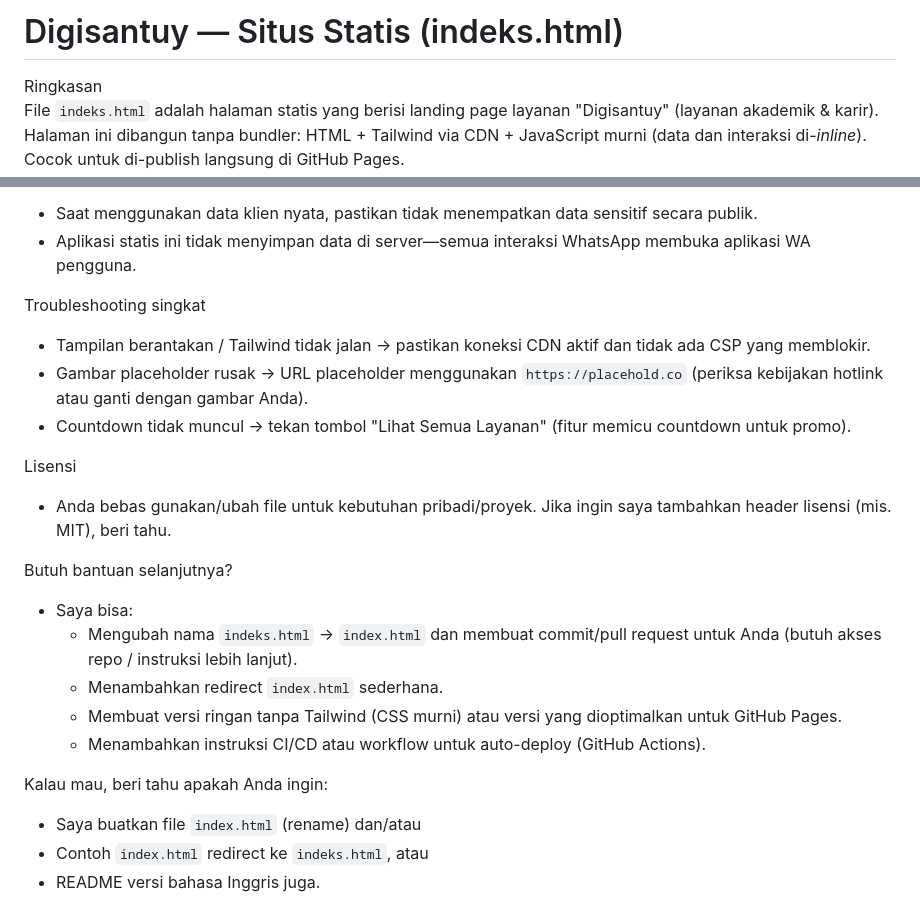
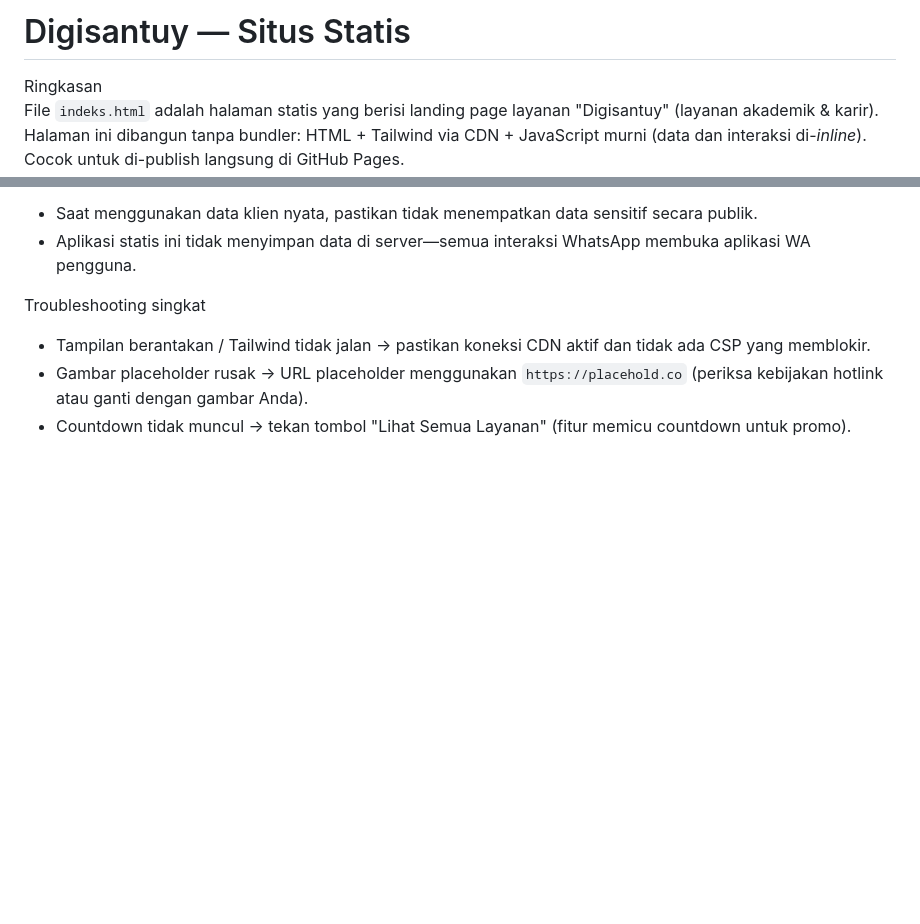
Before and after one commit to aprilchyd/jokidigisantuy, a Markdown page: README.md, 2 parts joined by grey strips. Drawn GitHub-style; blank space fills up the shorter version.

Commit message:
Refactor README.md for clarity and conciseness
Removed unnecessary sections and cleaned up the README content.

```diff
--- a/README.md
+++ b/README.md
@@ -1,4 +1,4 @@
-# Digisantuy — Situs Statis (indeks.html)
+# Digisantuy — Situs Statis
 
 Ringkasan
 File `indeks.html` adalah halaman statis yang berisi landing page layanan "Digisantuy" (layanan akademik & karir). Halaman ini dibangun tanpa bundler: HTML + Tailwind via CDN + JavaScript murni (data dan interaksi di-*inline*). Cocok untuk di-publish langsung di GitHub Pages.
@@ -60,18 +60,3 @@ Troubleshooting singkat
 - Tampilan berantakan / Tailwind tidak jalan → pastikan koneksi CDN aktif dan tidak ada CSP yang memblokir.
 - Gambar placeholder rusak → URL placeholder menggunakan `https://placehold.co` (periksa kebijakan hotlink atau ganti dengan gambar Anda).
 - Countdown tidak muncul → tekan tombol "Lihat Semua Layanan" (fitur memicu countdown untuk promo).
-
-Lisensi
-- Anda bebas gunakan/ubah file untuk kebutuhan pribadi/proyek. Jika ingin saya tambahkan header lisensi (mis. MIT), beri tahu.
-
-Butuh bantuan selanjutnya?
-- Saya bisa:
-  - Mengubah nama `indeks.html` → `index.html` dan membuat commit/pull request untuk Anda (butuh akses repo / instruksi lebih lanjut).
-  - Menambahkan redirect `index.html` sederhana.
-  - Membuat versi ringan tanpa Tailwind (CSS murni) atau versi yang dioptimalkan untuk GitHub Pages.
-  - Menambahkan instruksi CI/CD atau workflow untuk auto-deploy (GitHub Actions).
-
-Kalau mau, beri tahu apakah Anda ingin:
-- Saya buatkan file `index.html` (rename) dan/atau
-- Contoh `index.html` redirect ke `indeks.html`, atau
-- README versi bahasa Inggris juga.
```
